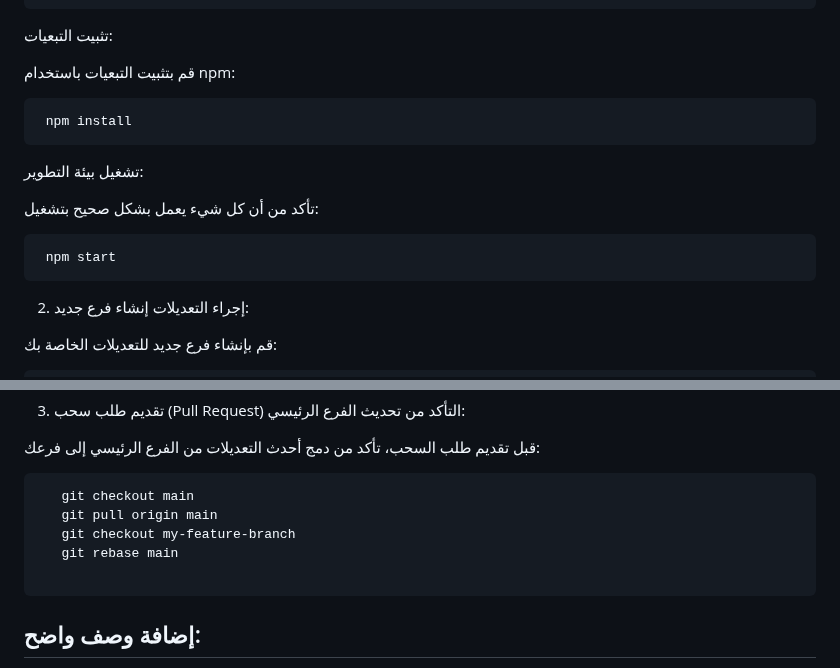
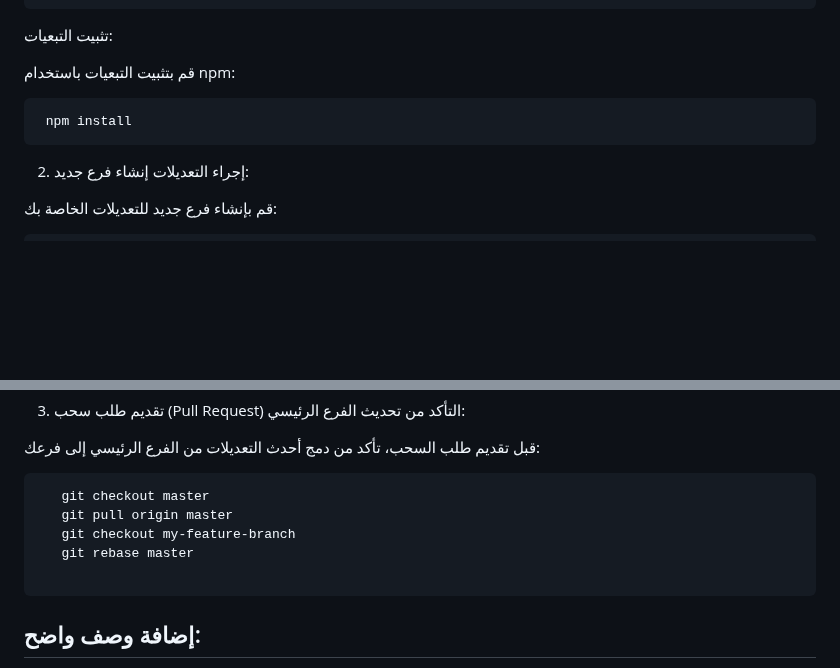
Before and after one commit to ritmin-framework/Ritmin, a Markdown page: CONTRIBUTING-ar.md, 2 parts joined by grey strips. GitHub-like rendering; blank space fills up the shorter version.

Commit message:
Update the CONTRIBUTING-ar.md documentation

````diff
--- a/CONTRIBUTING-ar.md
+++ b/CONTRIBUTING-ar.md
@@ -21,13 +21,6 @@
   ```bash
    npm install
    ```
-  تشغيل بيئة التطوير:
-
-تأكد من أن كل شيء يعمل بشكل صحيح بتشغيل:
-
-  ```bash
-   npm start
-   ```
    2. إجراء التعديلات
 إنشاء فرع جديد:
 
@@ -48,10 +41,10 @@
 
 قبل تقديم طلب السحب، تأكد من دمج أحدث التعديلات من الفرع الرئيسي إلى فرعك:
  ```bash
-    git checkout main
-    git pull origin main
+    git checkout master
+    git pull origin master
     git checkout my-feature-branch
-    git rebase main
+    git rebase master
 
  ```
 ##  إضافة وصف واضح:
````
